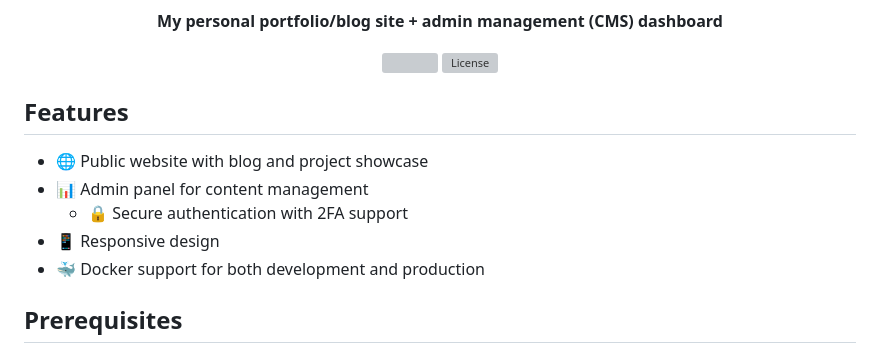
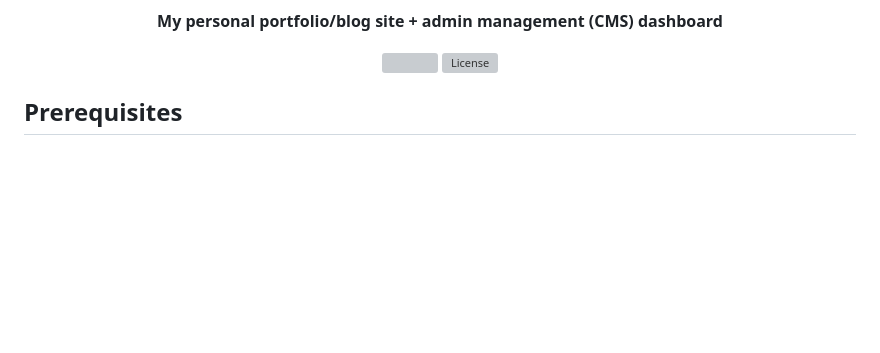
Before and after one commit to danerxc/dane.gg, a Markdown page: README.md, the part around the change. Drawn GitHub-style; blank space fills up the shorter version; grey boxes are pictures that could not be loaded.

```diff
--- a/README.md
+++ b/README.md
@@ -10,14 +10,6 @@
 <a href="https://dane.gg"><img src="https://img.shields.io/website-up-down-green-red/http/dane.gg.svg" alt="" /></a>
 <a href="https://github.com/danexrc/dane.gg/blob/master/LICENSE"><img src="https://img.shields.io/github/license/danexrc/dane.gg.svg" alt="License" /></a>
 </p>
-
-## Features
-
-- 🌐 Public website with blog and project showcase
-- 📊 Admin panel for content management
-  - 🔒 Secure authentication with 2FA support
-- 📱 Responsive design
-- 🐳 Docker support for both development and production
 
 ## Prerequisites
 
```
